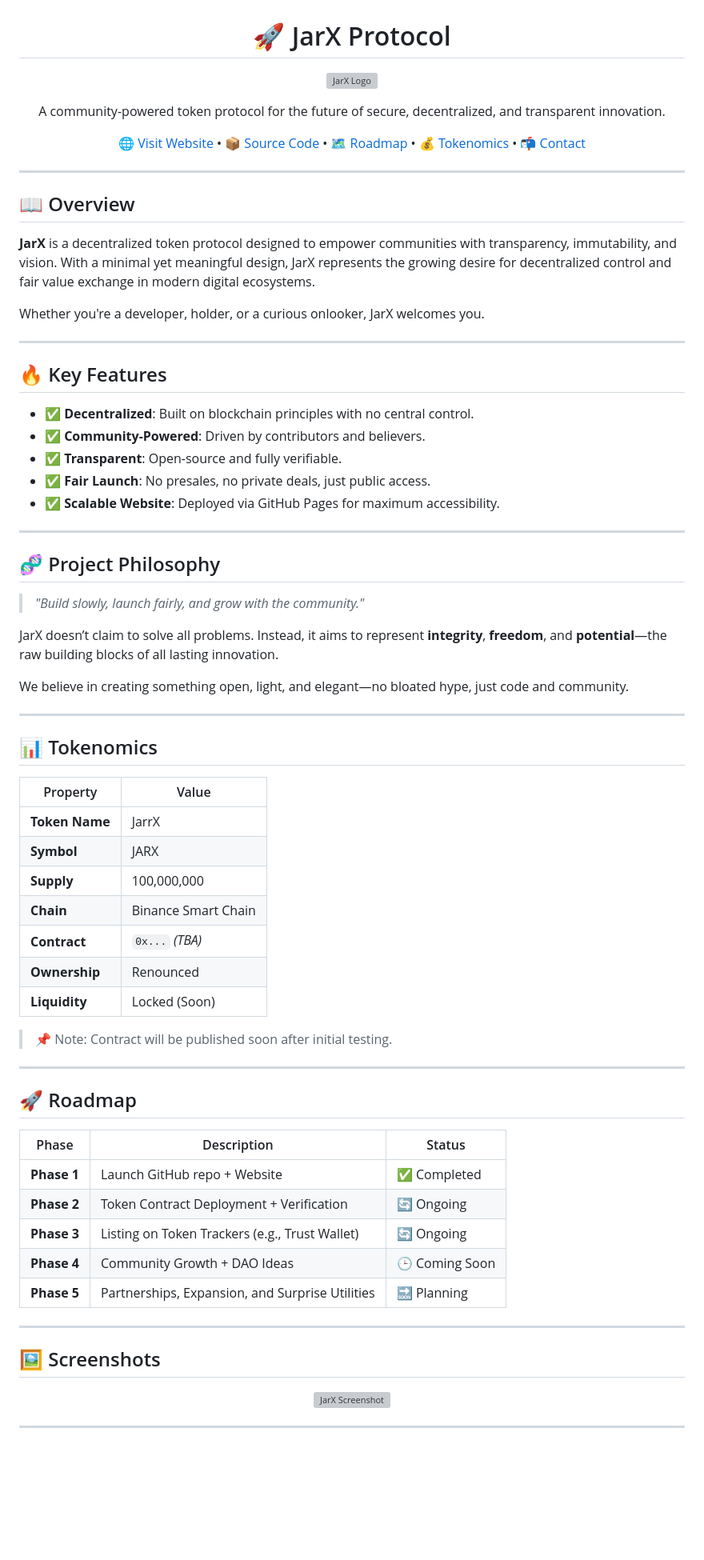
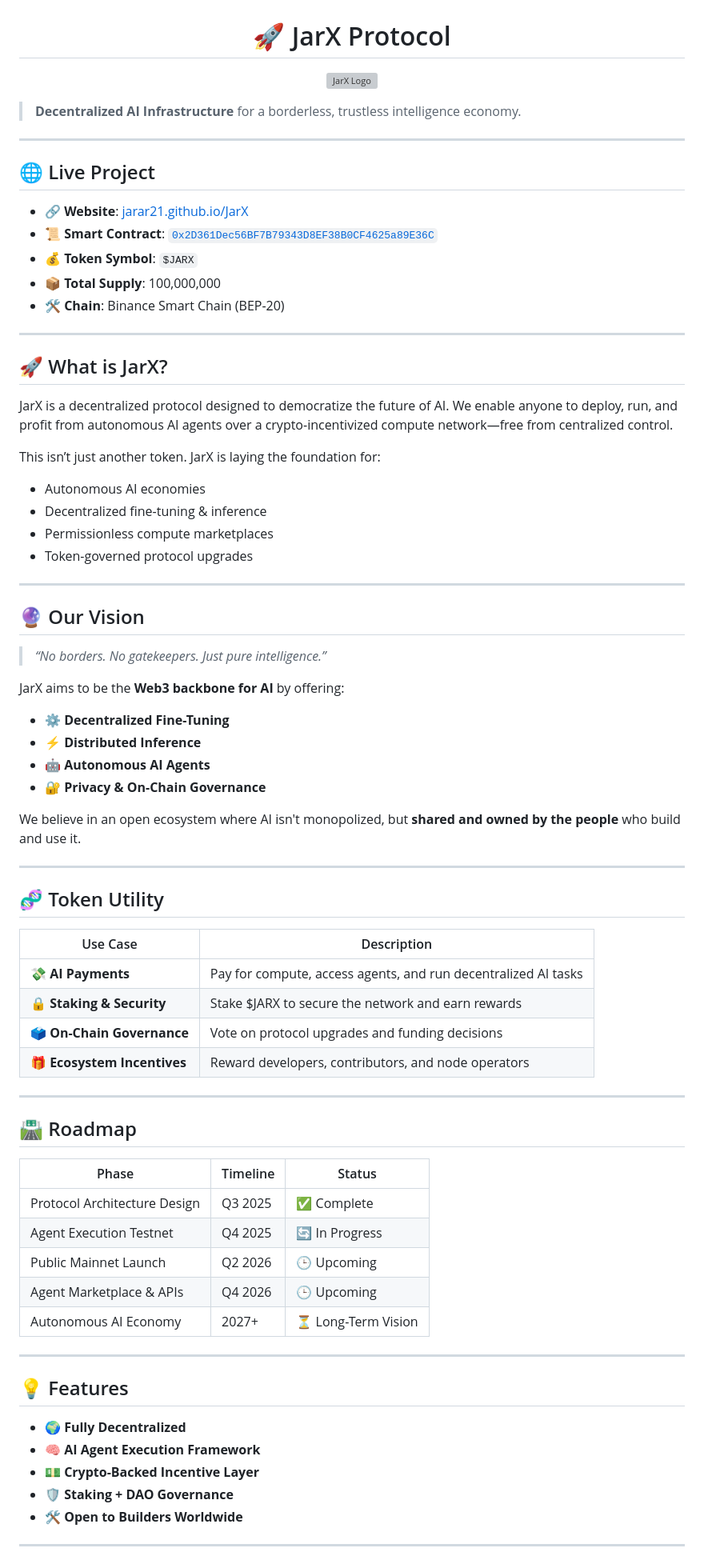
Before and after one commit to jarar21/JarX, a Markdown page: README.md, the part around one of its changes. Shown at 80% size. GitHub-like rendering; blank space fills up the shorter version; grey boxes are pictures that could not be loaded.

```diff
--- a/README.md
+++ b/README.md
@@ -1,82 +1,80 @@
 <h1 align="center">🚀 JarX Protocol</h1>
 <p align="center">
-  <img src="https://raw.githubusercontent.com/jarar21/JarX/main/assets/logo.png" alt="JarX Logo" width="120"/>
-</p>
-<p align="center">
-  A community-powered token protocol for the future of secure, decentralized, and transparent innovation.
+  <img src="https://jarar21.github.io/JarX/assets/logo.png" alt="JarX Logo" width="100"/>
 </p>
 
-<p align="center">
-  <a href="https://jarar21.github.io/JarX/" target="_blank">🌐 Visit Website</a> •
-  <a href="https://github.com/jarar21/JarX">📦 Source Code</a> •
-  <a href="#roadmap">🗺️ Roadmap</a> •
-  <a href="#tokenomics">💰 Tokenomics</a> •
-  <a href="#contact">📬 Contact</a>
-</p>
+> **Decentralized AI Infrastructure** for a borderless, trustless intelligence economy.
 
 ---
 
-## 📖 Overview
+## 🌐 Live Project
 
-**JarX** is a decentralized token protocol designed to empower communities with transparency, immutability, and vision. With a minimal yet meaningful design, JarX represents the growing desire for decentralized control and fair value exchange in modern digital ecosystems.
-
-Whether you're a developer, holder, or a curious onlooker, JarX welcomes you.
+- 🔗 **Website**: [jarar21.github.io/JarX](https://jarar21.github.io/JarX/)
+- 📜 **Smart Contract**: [`0x2D361Dec56BF7B79343D8EF38B0CF4625a89E36C`](https://bscscan.com/token/0x2D361Dec56BF7B79343D8EF38B0CF4625a89E36C)
+- 💰 **Token Symbol**: `$JARX`
+- 📦 **Total Supply**: 100,000,000
+- 🛠️ **Chain**: Binance Smart Chain (BEP-20)
 
 ---
 
-## 🔥 Key Features
+## 🚀 What is JarX?
 
-- ✅ **Decentralized**: Built on blockchain principles with no central control.
-- ✅ **Community-Powered**: Driven by contributors and believers.
-- ✅ **Transparent**: Open-source and fully verifiable.
-- ✅ **Fair Launch**: No presales, no private deals, just public access.
-- ✅ **Scalable Website**: Deployed via GitHub Pages for maximum accessibility.
+JarX is a decentralized protocol designed to democratize the future of AI. We enable anyone to deploy, run, and profit from autonomous AI agents over a crypto-incentivized compute network—free from centralized control.
+
+This isn’t just another token. JarX is laying the foundation for:
+
+- Autonomous AI economies
+- Decentralized fine-tuning & inference
+- Permissionless compute marketplaces
+- Token-governed protocol upgrades
 
 ---
 
-## 🧬 Project Philosophy
+## 🔮 Our Vision
 
-> *"Build slowly, launch fairly, and grow with the community."*
+> *“No borders. No gatekeepers. Just pure intelligence.”*
 
-JarX doesn’t claim to solve all problems. Instead, it aims to represent **integrity**, **freedom**, and **potential**—the raw building blocks of all lasting innovation.
+JarX aims to be the **Web3 backbone for AI** by offering:
 
-We believe in creating something open, light, and elegant—no bloated hype, just code and community.
+- ⚙️ **Decentralized Fine-Tuning**
+- ⚡ **Distributed Inference**
+- 🤖 **Autonomous AI Agents**
+- 🔐 **Privacy & On-Chain Governance**
+
+We believe in an open ecosystem where AI isn't monopolized, but **shared and owned by the people** who build and use it.
 
 ---
 
-## 📊 Tokenomics
+## 🧬 Token Utility
 
-| Property        | Value             |
-|----------------|-------------------|
-| **Token Name** | JarrX              |
-| **Symbol**     | JARX              |
-| **Supply**     | 100,000,000       |
-| **Chain**      | Binance Smart Chain |
-| **Contract**   | `0x...` *(TBA)*   |
-| **Ownership**  | Renounced         |
-| **Liquidity**  | Locked (Soon)     |
-
-> 📌 Note: Contract will be published soon after initial testing.
+| Use Case                  | Description |
+|---------------------------|-------------|
+| 💸 **AI Payments**         | Pay for compute, access agents, and run decentralized AI tasks |
+| 🔒 **Staking & Security**  | Stake $JARX to secure the network and earn rewards |
+| 🗳️ **On-Chain Governance** | Vote on protocol upgrades and funding decisions |
+| 🎁 **Ecosystem Incentives**| Reward developers, contributors, and node operators |
 
 ---
 
-## 🚀 Roadmap
+## 🛣️ Roadmap
 
-| Phase        | Description                                      | Status       |
-|--------------|--------------------------------------------------|--------------|
-| **Phase 1**  | Launch GitHub repo + Website                     | ✅ Completed |
-| **Phase 2**  | Token Contract Deployment + Verification         | 🔄 Ongoing   |
-| **Phase 3**  | Listing on Token Trackers (e.g., Trust Wallet)   | 🔄 Ongoing   |
-| **Phase 4**  | Community Growth + DAO Ideas                     | 🕒 Coming Soon |
-| **Phase 5**  | Partnerships, Expansion, and Surprise Utilities  | 🔜 Planning |
+| Phase                          | Timeline     | Status     |
+|-------------------------------|--------------|------------|
+| Protocol Architecture Design  | Q3 2025      | ✅ Complete |
+| Agent Execution Testnet       | Q4 2025      | 🔄 In Progress |
+| Public Mainnet Launch         | Q2 2026      | 🕒 Upcoming |
+| Agent Marketplace & APIs      | Q4 2026      | 🕒 Upcoming |
+| Autonomous AI Economy         | 2027+        | ⏳ Long-Term Vision |
 
 ---
 
-## 🖼️ Screenshots
+## 💡 Features
 
-<p align="center">
-  <img src="https://raw.githubusercontent.com/jarar21/JarX/main/assets/preview.png" width="700" alt="JarX Screenshot">
-</p>
+- 🌍 **Fully Decentralized**
+- 🧠 **AI Agent Execution Framework**
+- 💵 **Crypto-Backed Incentive Layer**
+- 🛡️ **Staking + DAO Governance**
+- 🛠️ **Open to Builders Worldwide**
 
 ---
 
```
Also changed, not shown: other parts of README.md (+18 -19 lines).
